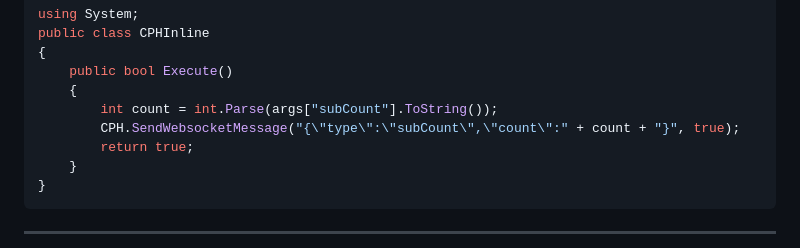
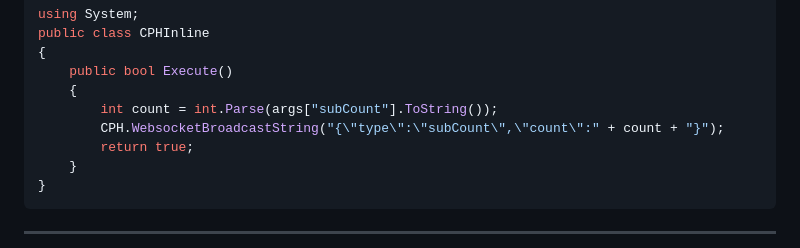
Before and after one commit to mattsmart2001-web/Rory_SubBar, a Markdown page: README.md, the part around the change. Drawn GitHub-style.

Commit message:
Fix C# action — use CPH.WebsocketBroadcastString
SendWebsocketMessage does not exist on CPH; the correct method is
WebsocketBroadcastString which broadcasts to all WS clients.

https://claude.ai/code/session_01NBfGMGhSEYfuXQQQr6Yfq1

```diff
--- a/README.md
+++ b/README.md
@@ -74,7 +74,7 @@ public class CPHInline
     public bool Execute()
     {
         int count = int.Parse(args["subCount"].ToString());
-        CPH.SendWebsocketMessage("{\"type\":\"subCount\",\"count\":" + count + "}", true);
+        CPH.WebsocketBroadcastString("{\"type\":\"subCount\",\"count\":" + count + "}");
         return true;
     }
 }
```
